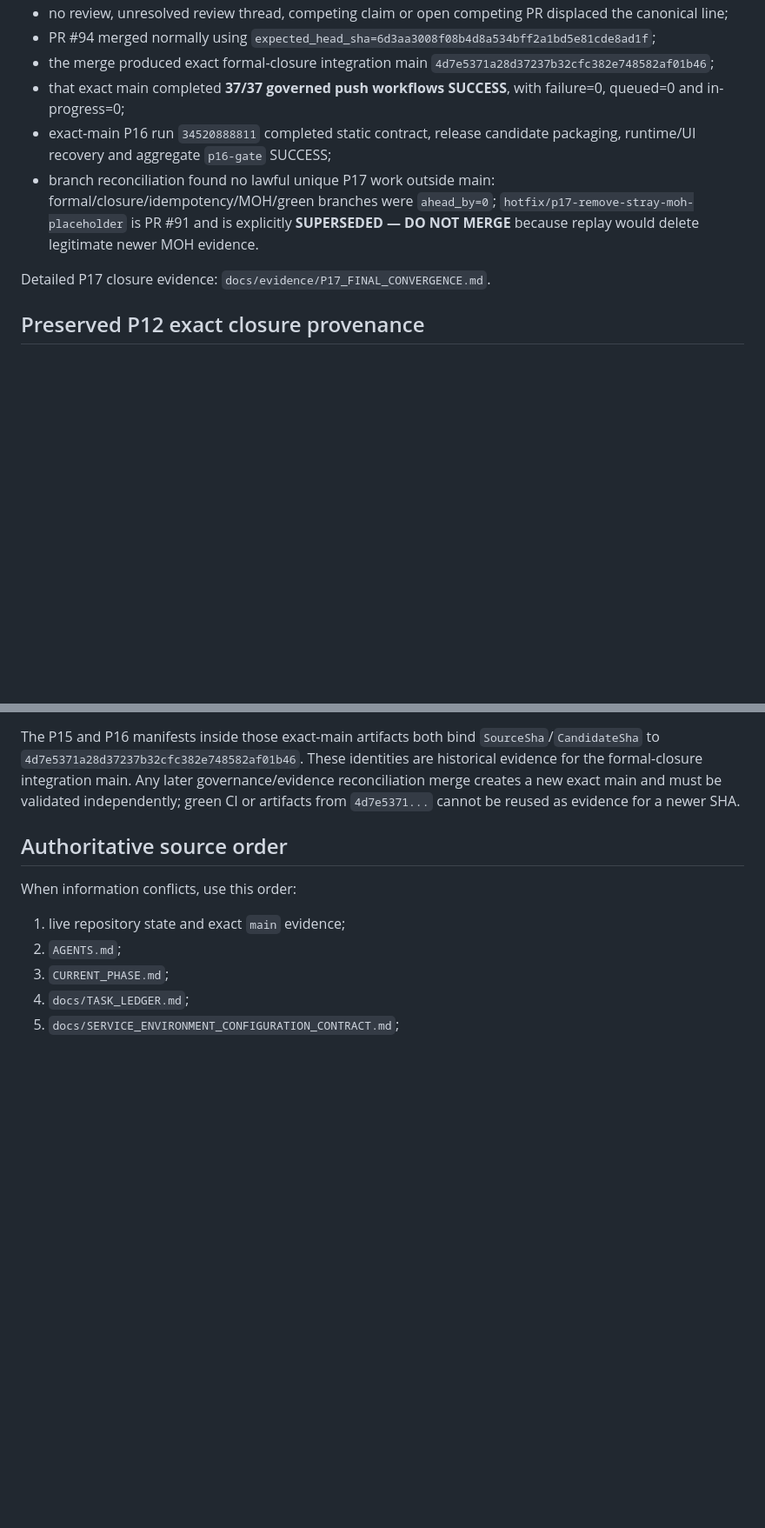
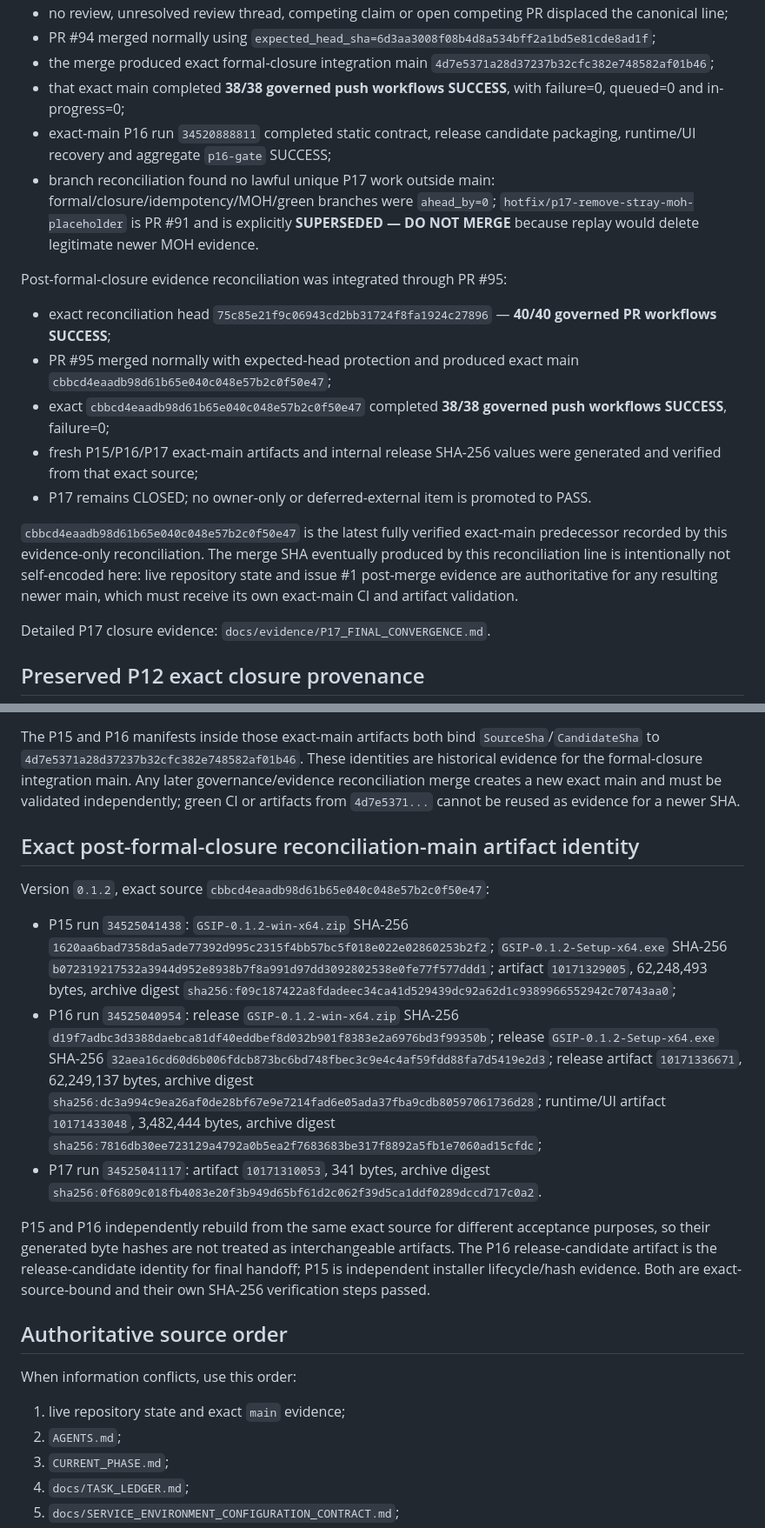
Before and after one commit to walidatiyaai2025-gif/KAIT, a Markdown page: PROJECT_CONTROL.md, 2 parts joined by grey strips. Shown at 87% size. Rendered like a GitHub page; blank space fills up the shorter version.

Commit message:
docs(p17): reconcile project control to post-closure main

```diff
--- a/PROJECT_CONTROL.md
+++ b/PROJECT_CONTROL.md
@@ -36,9 +36,19 @@ P17 formal closure was integrated through PR #94:
 - no review, unresolved review thread, competing claim or open competing PR displaced the canonical line;
 - PR #94 merged normally using `expected_head_sha=6d3aa3008f08b4d8a534bff2a1bd5e81cde8ad1f`;
 - the merge produced exact formal-closure integration main `4d7e5371a28d37237b32cfc382e748582af01b46`;
-- that exact main completed **37/37 governed push workflows SUCCESS**, with failure=0, queued=0 and in-progress=0;
+- that exact main completed **38/38 governed push workflows SUCCESS**, with failure=0, queued=0 and in-progress=0;
 - exact-main P16 run `34520888811` completed static contract, release candidate packaging, runtime/UI recovery and aggregate `p16-gate` SUCCESS;
 - branch reconciliation found no lawful unique P17 work outside main: formal/closure/idempotency/MOH/green branches were `ahead_by=0`; `hotfix/p17-remove-stray-moh-placeholder` is PR #91 and is explicitly **SUPERSEDED — DO NOT MERGE** because replay would delete legitimate newer MOH evidence.
+
+Post-formal-closure evidence reconciliation was integrated through PR #95:
+
+- exact reconciliation head `75c85e21f9c06943cd2bb31724f8fa1924c27896` — **40/40 governed PR workflows SUCCESS**;
+- PR #95 merged normally with expected-head protection and produced exact main `cbbcd4eaadb98d61b65e040c048e57b2c0f50e47`;
+- exact `cbbcd4eaadb98d61b65e040c048e57b2c0f50e47` completed **38/38 governed push workflows SUCCESS**, failure=0;
+- fresh P15/P16/P17 exact-main artifacts and internal release SHA-256 values were generated and verified from that exact source;
+- P17 remains CLOSED; no owner-only or deferred-external item is promoted to PASS.
+
+`cbbcd4eaadb98d61b65e040c048e57b2c0f50e47` is the latest fully verified exact-main predecessor recorded by this evidence-only reconciliation. The merge SHA eventually produced by this reconciliation line is intentionally not self-encoded here: live repository state and issue #1 post-merge evidence are authoritative for any resulting newer main, which must receive its own exact-main CI and artifact validation.
 
 Detailed P17 closure evidence: `docs/evidence/P17_FINAL_CONVERGENCE.md`.
 
@@ -70,6 +80,16 @@ Version `0.1.2`, exact source `4d7e5371a28d37237b32cfc382e748582af01b46`:
 - P17 run `34520888987`; artifact `10169702431`, 342 bytes, archive digest `sha256:7f1f91ec8d741f34c8bb3b46805b718205a89a1711300b1344df188eb3aae100`.
 
 The P15 and P16 manifests inside those exact-main artifacts both bind `SourceSha`/`CandidateSha` to `4d7e5371a28d37237b32cfc382e748582af01b46`. These identities are historical evidence for the formal-closure integration main. Any later governance/evidence reconciliation merge creates a new exact main and must be validated independently; green CI or artifacts from `4d7e5371...` cannot be reused as evidence for a newer SHA.
+
+## Exact post-formal-closure reconciliation-main artifact identity
+
+Version `0.1.2`, exact source `cbbcd4eaadb98d61b65e040c048e57b2c0f50e47`:
+
+- P15 run `34525041438`: `GSIP-0.1.2-win-x64.zip` SHA-256 `1620aa6bad7358da5ade77392d995c2315f4bb57bc5f018e022e02860253b2f2`; `GSIP-0.1.2-Setup-x64.exe` SHA-256 `b072319217532a3944d952e8938b7f8a991d97dd3092802538e0fe77f577ddd1`; artifact `10171329005`, 62,248,493 bytes, archive digest `sha256:f09c187422a8fdadeec34ca41d529439dc92a62d1c9389966552942c70743aa0`;
+- P16 run `34525040954`: release `GSIP-0.1.2-win-x64.zip` SHA-256 `d19f7adbc3d3388daebca81df40eddbef8d032b901f8383e2a6976bd3f99350b`; release `GSIP-0.1.2-Setup-x64.exe` SHA-256 `32aea16cd60d6b006fdcb873bc6bd748fbec3c9e4c4af59fdd88fa7d5419e2d3`; release artifact `10171336671`, 62,249,137 bytes, archive digest `sha256:dc3a994c9ea26af0de28bf67e9e7214fad6e05ada37fba9cdb80597061736d28`; runtime/UI artifact `10171433048`, 3,482,444 bytes, archive digest `sha256:7816db30ee723129a4792a0b5ea2f7683683be317f8892a5fb1e7060ad15cfdc`;
+- P17 run `34525041117`: artifact `10171310053`, 341 bytes, archive digest `sha256:0f6809c018fb4083e20f3b949d65bf61d2c062f39d5ca1ddf0289dccd717c0a2`.
+
+P15 and P16 independently rebuild from the same exact source for different acceptance purposes, so their generated byte hashes are not treated as interchangeable artifacts. The P16 release-candidate artifact is the release-candidate identity for final handoff; P15 is independent installer lifecycle/hash evidence. Both are exact-source-bound and their own SHA-256 verification steps passed.
 
 ## Authoritative source order
 
```
